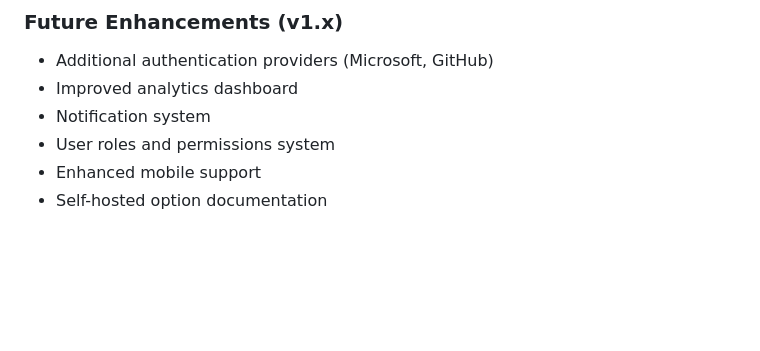
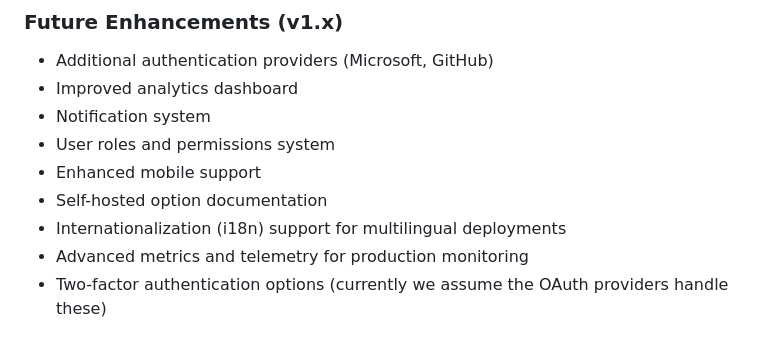
Before and after one commit to esot321c/scaffold, a Markdown page: README.md, the part around the change printed below. Rendered like a GitHub page; blank space fills up the shorter version.

```diff
--- a/README.md
+++ b/README.md
@@ -167,3 +182,6 @@ Contributions are welcome! Please feel free to submit a Pull Request.
 - User roles and permissions system
 - Enhanced mobile support
 - Self-hosted option documentation
+- Internationalization (i18n) support for multilingual deployments
+- Advanced metrics and telemetry for production monitoring
+- Two-factor authentication options (currently we assume the OAuth providers handle these)
```
Also changed, not shown: other parts of README.md (+15 -0 lines).
